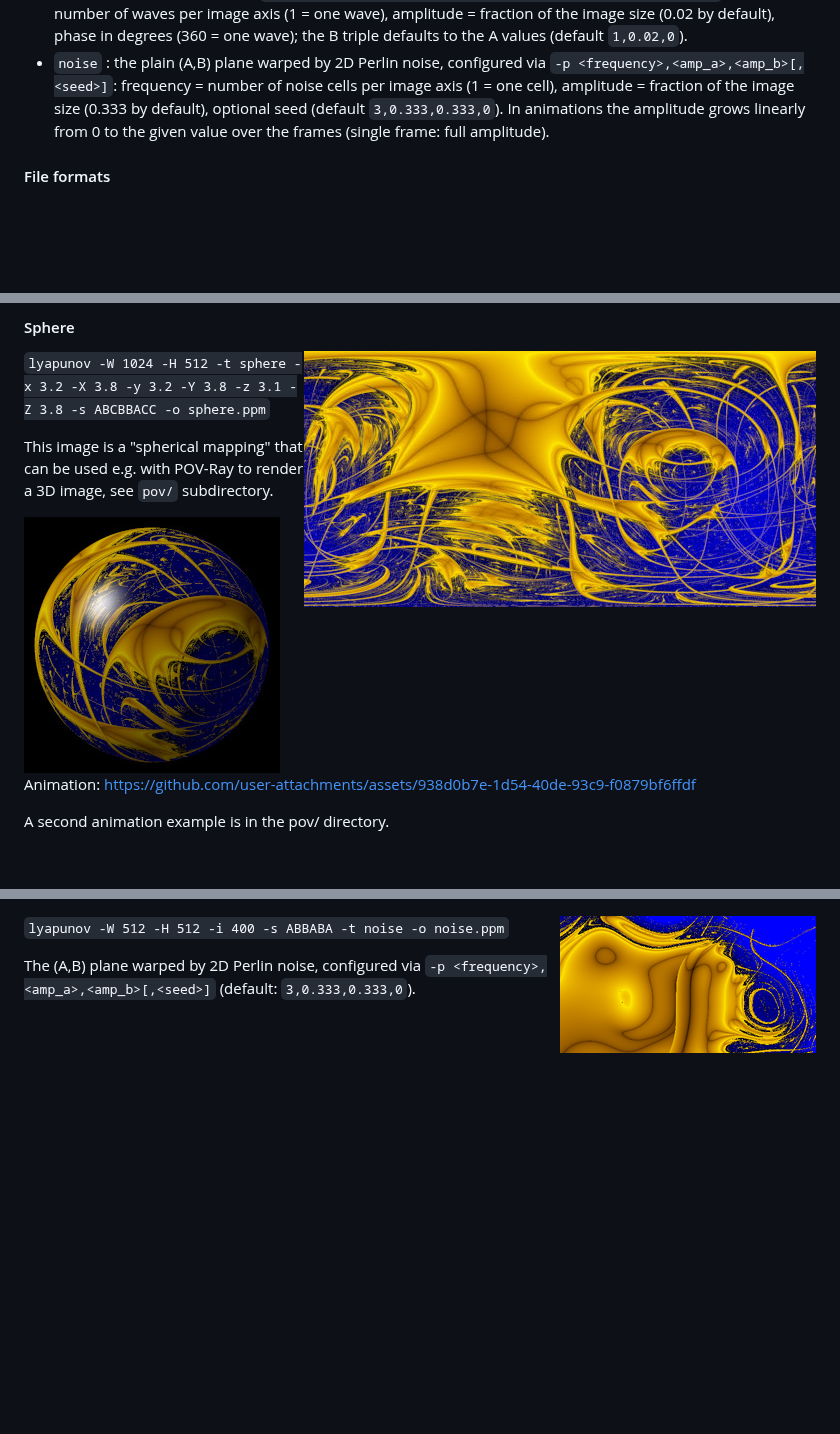
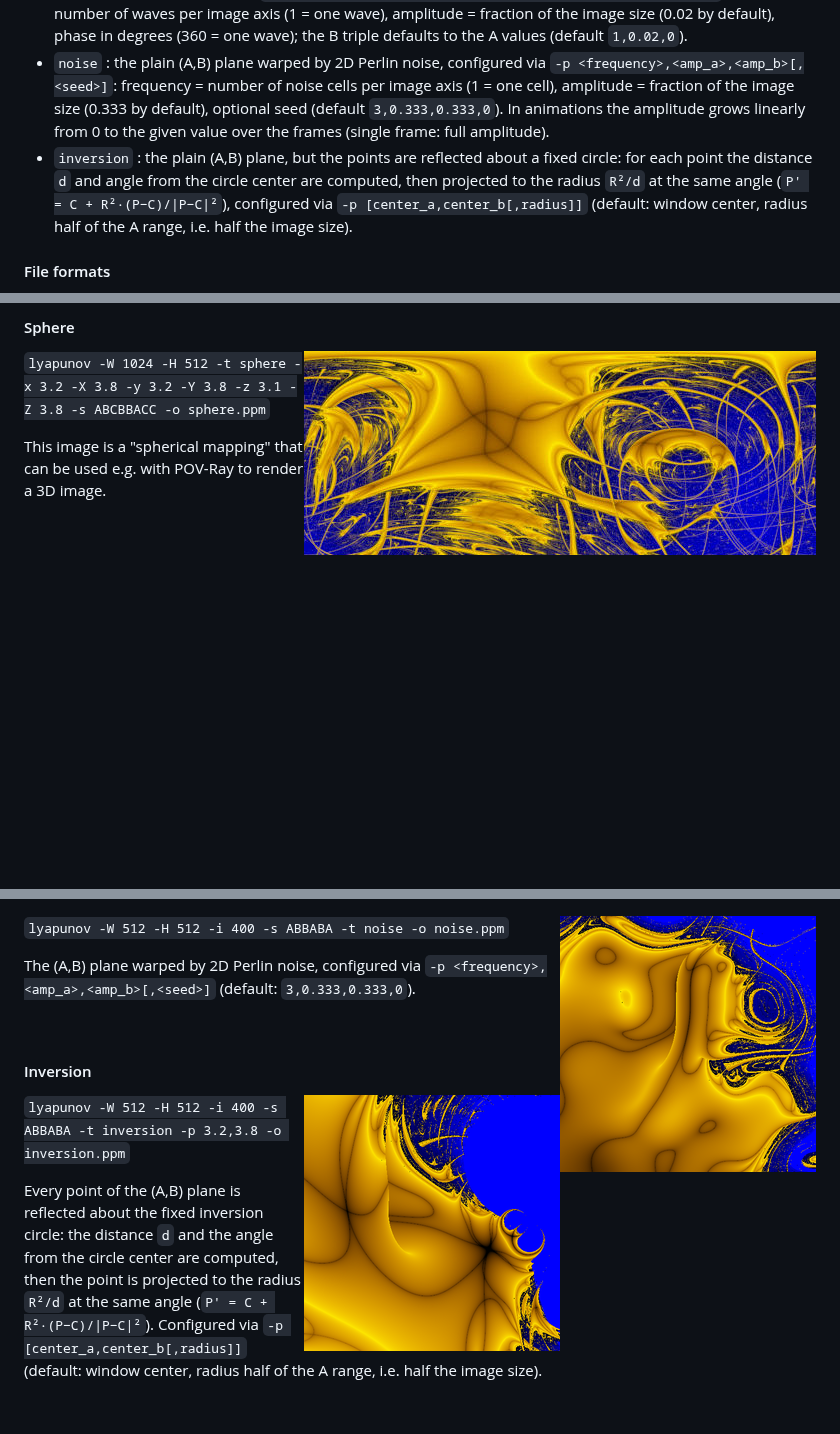
Before and after one commit to RokerHRO/lyapunov, a Markdown page: README.md, 3 parts joined by grey strips. Rendered like a GitHub page; pictures changed too: img/inversion-ABBABA-thumb.png (added); blank space fills up the shorter version.

Commit message:
v0.6.0  add fractal type 'inversion'

```diff
--- a/README.md
+++ b/README.md
@@ -54,6 +54,7 @@ Usage: lyapunov [-W width] [-H height] [-f frames] [-s sequence] [-i max_iter]
 * `zoom` : animated fly-through into the (A,B) plane: over the whole animation the rectangle is scaled about its center (total zoom factor, final frame scale relative to frame 0) and rotated (total degrees), configured via `-p <total_zoom>,<total_rotation>` (default `0.1,360`).
 * `wavy` : the plain (A,B) plane with a sinusoidal warp (A wobbles along the columns, B along the lines, woven wave pattern), configured via `-p <freq_a>,<amp_a>,<phase_a>[,<freq_b>,<amp_b>,<phase_b>]`: frequency = number of waves per image axis (1 = one wave), amplitude = fraction of the image size (0.02 by default), phase in degrees (360 = one wave); the B triple defaults to the A values (default `1,0.02,0`).
 * `noise` : the plain (A,B) plane warped by 2D Perlin noise, configured via `-p <frequency>,<amp_a>,<amp_b>[,<seed>]`: frequency = number of noise cells per image axis (1 = one cell), amplitude = fraction of the image size (0.333 by default), optional seed (default `3,0.333,0.333,0`). In animations the amplitude grows linearly from 0 to the given value over the frames (single frame: full amplitude).
+* `inversion` : the plain (A,B) plane, but the points are reflected about a fixed circle: for each point the distance `d` and angle from the circle center are computed, then projected to the radius `R²/d` at the same angle (`P' = C + R²·(P−C)/|P−C|²`), configured via `-p [center_a,center_b[,radius]]` (default: window center, radius half of the A range, i.e. half the image size).
 
 
 #### File formats
@@ -83,15 +84,7 @@ ffmpeg -i ani-ABCD-%03d.ppm -r 25 ani.mp4
 
 `lyapunov -W 1024 -H 512 -t sphere -x 3.2 -X 3.8 -y 3.2 -Y 3.8 -z 3.1 -Z 3.8 -s ABCBBACC -o sphere.ppm`
 
-This image is a "spherical mapping" that can be used e.g. with POV-Ray to render a 3D image, see <code>pov/</code> subdirectory.
-
-<img src="pov/sphere.jpg" width="256" height="256" />
-
-
-Animation: https://github.com/user-attachments/assets/938d0b7e-1d54-40de-93c9-f0879bf6ffdf
-
-A second animation example is in the pov/ directory.
-
+This image is a "spherical mapping" that can be used e.g. with POV-Ray to render a 3D image.
 
 <br clear="all" />
 
@@ -124,6 +117,15 @@ The (A,B) plane warped by 2D Perlin noise, configured via `-p <frequency>,<amp_a
 
 <br clear="all" />
 
+#### Inversion
+<img src="img/inversion-ABBABA-thumb.png" width="256" height="256" align="right" />
+
+`lyapunov -W 512 -H 512 -i 400 -s ABBABA -t inversion -p 3.2,3.8 -o inversion.ppm`
+
+Every point of the (A,B) plane is reflected about the fixed inversion circle: the distance `d` and the angle from the circle center are computed, then the point is projected to the radius `R²/d` at the same angle (`P' = C + R²·(P−C)/|P−C|²`). Configured via `-p [center_a,center_b[,radius]]` (default: window center, radius half of the A range, i.e. half the image size).
+
+<br clear="all" />
+
 ## gen-ab-sequences
 Prints all non-repetitive AB sequences (that starts with A) to stdout. Sequences starting with B would produce the same images as the sequences with all A's and B's interchanged, except mirrored by the x=y axis.
 
```
Also changed, not shown: 3 other files.
